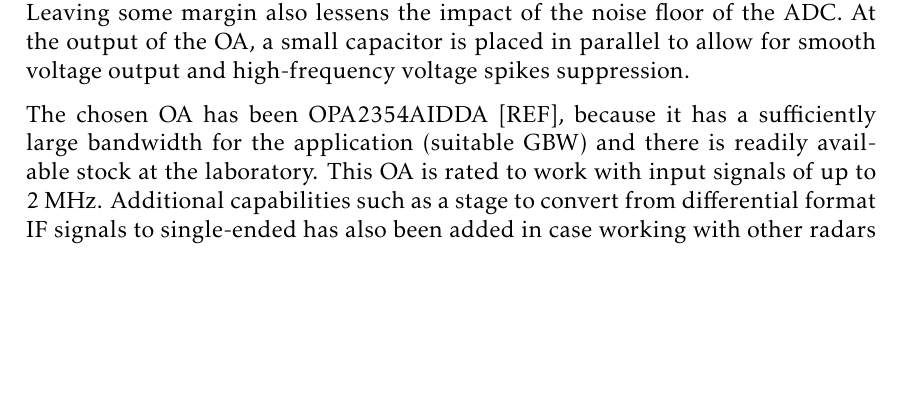
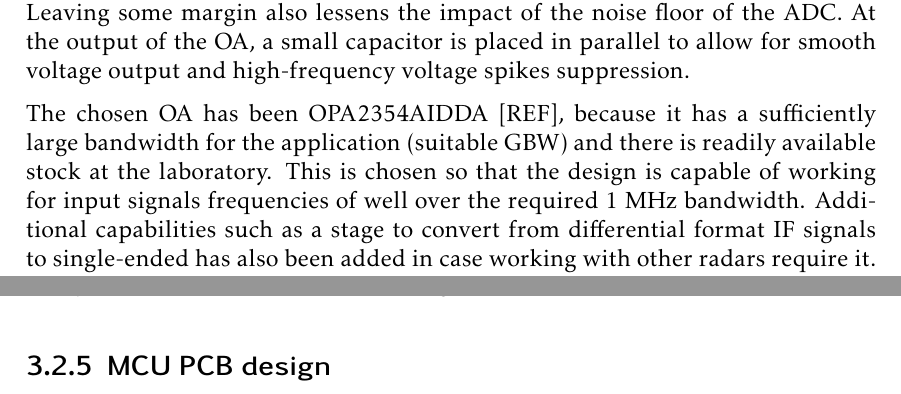
Before and after one commit to mooncos/tfg, a LaTeX thesis (main.tex, which reads chapters/radar.tex): part of page 36 of 65 before the commit and two parts of pages 36 and 37 of 65 after it, the two joined at a grey line, cut so that both start at the same text, the shorter picture padded with empty space. Compiled offline with pdfLaTeX.

Commit message:
autosave 04/01/2023-10:56:15

```diff
--- a/chapters/radar.tex
+++ b/chapters/radar.tex
@@ -180,7 +180,7 @@ after giving a fixed value of \SI{10}{\kilo\ohm} to $R_1$:
 By allowing for some margin at the extrema of the output, and considering that there aren't commercial resistors of the computed value, the closest value of \SI{39}{\kilo\ohm} has been chosen for $R_4$. This value corresponds to the closest E12 value available, which is the preferred series of values for electronic components \cite{IEC2015}. Leaving some margin also lessens the impact of the noise floor of the ADC.
 At the output of the OA, a small capacitor is placed in parallel to allow for smooth voltage output and high-frequency voltage spikes suppression.
 
-The chosen OA has been OPA2354AIDDA [REF], because it has a sufficiently large bandwidth for the application (suitable GBW) and there is readily available stock at the laboratory. This OA is rated to work with input signals of up to 2 MHz. Additional capabilities such as a stage to convert from differential format IF signals to single-ended has also been added in case working with other radars require it. This implementation is described in Appendix C. %TODO: Appendix ZZZ
+The chosen OA has been OPA2354AIDDA [REF], because it has a sufficiently large bandwidth for the application (suitable GBW) and there is readily available stock at the laboratory. This is chosen so that the design is capable of working for input signals frequencies of well over the required 1 MHz bandwidth. Additional capabilities such as a stage to convert from differential format IF signals to single-ended has also been added in case working with other radars require it. This implementation is described in Appendix C. %TODO: Appendix ZZZ
 
 Finally, the design has been laid out in a PCB of 5 cm x 5 cm and manufactured by JLCPCB. The resulting design is shown in \cref{fig:if_phy}. Details of the layout and implementation, with circuit schematic and layout images can be found in Appendix C. %TODO: Appendix ZZZ
 
@@ -216,6 +216,8 @@ Secondly, the frequency response of the IF stage is measured. This is to verify
 	\caption{Frequency response of the IF stage. It is shown that the frequency response is flat well more than the required 1 MHz bandwidth}
 	\label{fig:if_bode}
 \end{figure}
+
+\subsection{MCU PCB design}
 
 %\subsection{Signal conditioning simulation}
 %
```
Also changed, not shown: chapters/radar.tex (4 more changed lines).
